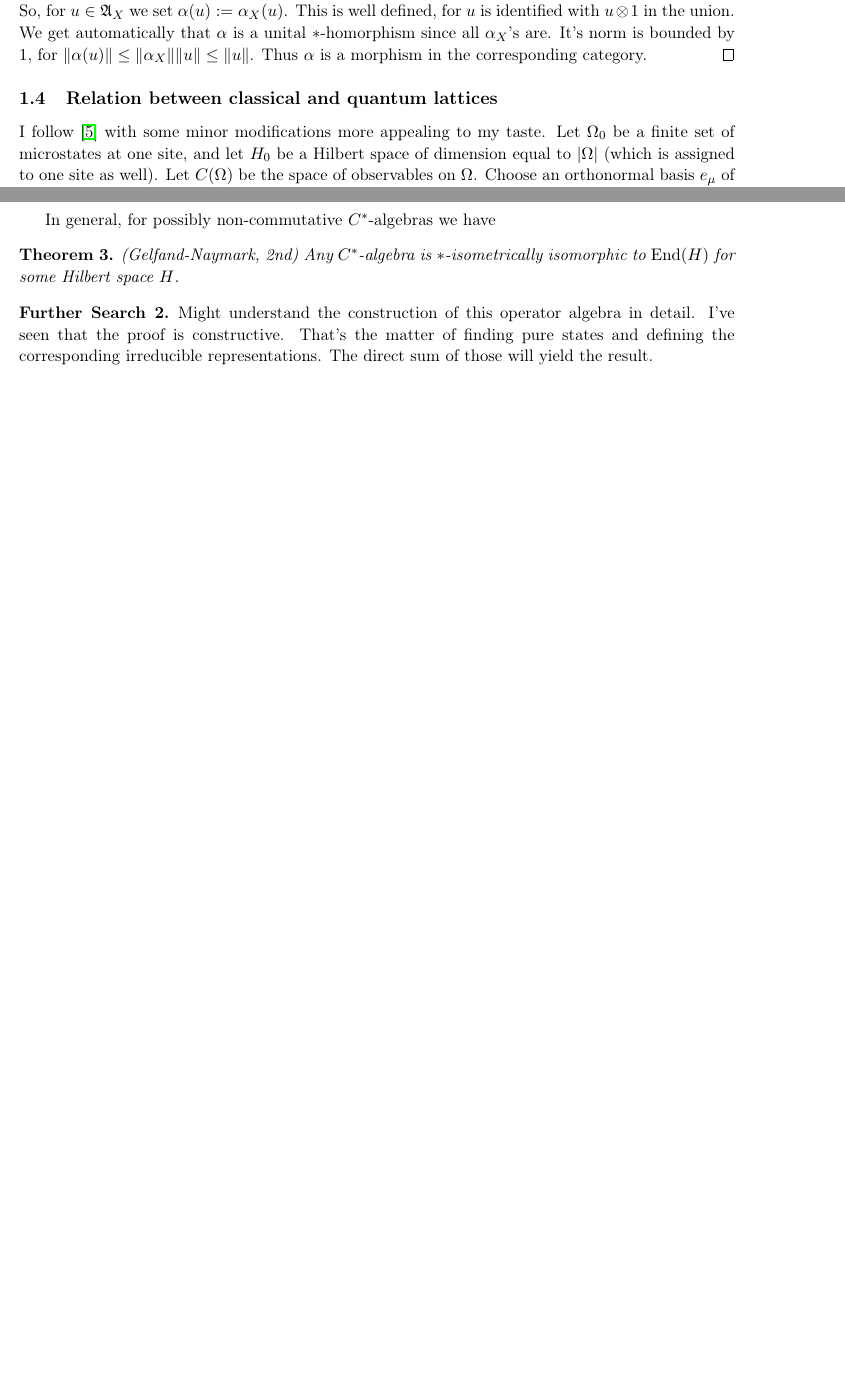
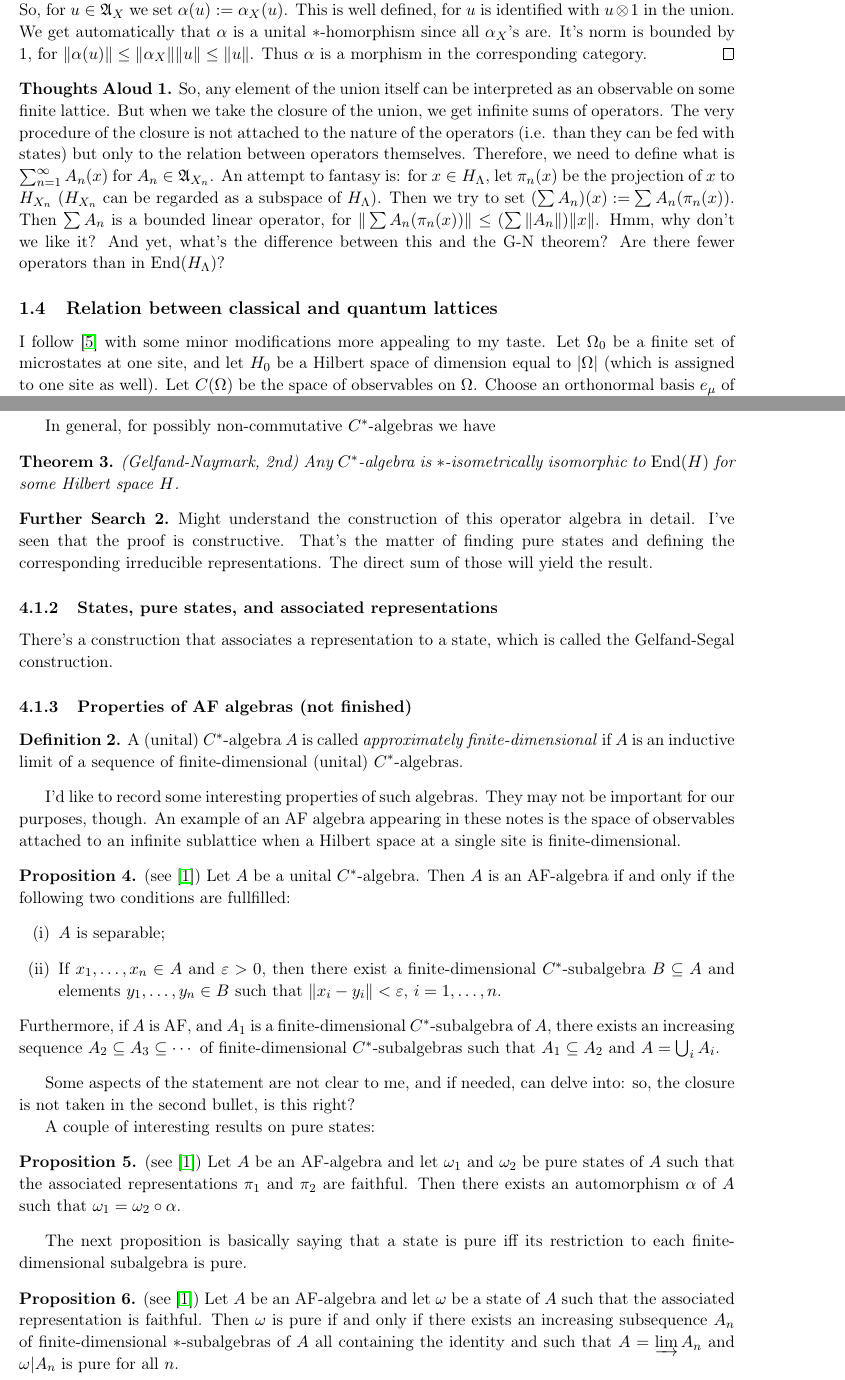
Before and after one commit to Grabovskii/NSF-Lattice-theories-2020, a LaTeX document (nsf.tex, which reads appendix.tex, principles.tex): two parts of pages 4 and 9 of 9 before the commit and two parts of pages 4 and 10 of 11 after it, joined at a grey line, cut so that both start at the same text, the shorter picture padded with empty space. Compiled offline with pdfLaTeX.

Commit message:
Update for conversation

```diff
--- a/appendix.tex
+++ b/appendix.tex
@@ -32,3 +33,29 @@ In general, for possibly non-commutative $C^*$-algebras we have
 \begin{fur}
 Might understand the construction of this operator algebra in detail. I've seen that the proof is constructive. That's the matter of finding pure states and defining the corresponding irreducible representations. The direct sum of those will yield the result.
 \end{fur}
+\subsubsection{States, pure states, and associated representations}
+There's a construction that associates a representation to a state, which is called the Gelfand-Segal construction.
+
+\subsubsection{Properties of AF algebras (not finished)}
+\begin{definition}
+A (unital) $C^*$-algebra $A$ is called \emph{approximately finite-dimensional} if $A$ is an inductive limit of a sequence of finite-dimensional (unital) $C^*$-algebras.
+\end{definition}
+I'd like to record some interesting properties of such algebras. They may not be important for our purposes, though. An example of an AF algebra appearing in these notes is the space of observables attached to an infinite sublattice when a Hilbert space at a single site is finite-dimensional.
+\begin{proposition} (see \cite{bratteli})
+Let $A$ be a unital $C^*$-algebra. Then $A$ is an AF-algebra if and only if the following two conditions are fullfilled:
+\begin{enumerate}[(i)]
+\item $A$ is separable;
+\item If $x_1,\ldots,x_n \in A$ and $\varepsilon > 0$, then there exist a finite-dimensional $C^*$-subalgebra $B \subseteq A$ and elements $y_1,\ldots,y_n \in B$ such that $\|x_i-y_i\| < \varepsilon$, $i=1,\ldots,n$.
+\end{enumerate}
+Furthermore, if $A$ is AF, and $A_1$ is a finite-dimensional $C^*$-subalgebra of $A$, there exists an increasing sequence $A_2 \subseteq A_3 \subseteq \cdots $ of finite-dimensional $C^*$-subalgebras such that $A_1 \subseteq A_2$ and $A = \bigcup_{i}A_i$.
+\end{proposition}
+Some aspects of the statement are not clear to me, and if needed, can delve into: so, the closure is not taken in the second bullet, is this right?
+
+A couple of interesting results on pure states:
+\begin{proposition}(see \cite{bratteli})
+Let $A$ be an AF-algebra and let $\omega_1$ and $\omega_2$ be pure states of $A$ such that the associated representations $\pi_1$ and $\pi_2$ are faithful. Then there exists an automorphism $\alpha$ of $A$ such that $\omega_1 = \omega_2 \circ \alpha$.
+\end{proposition}
+The next proposition is basically saying that a state is pure iff its restriction to each finite-dimensional subalgebra is pure.
+\begin{proposition}(see \cite{bratteli})
+Let $A$ be an AF-algebra and let $\omega$ be a state of $A$ such that the associated representation is faithful. Then $\omega$ is pure if and only if there exists an increasing subsequence $A_n$ of finite-dimensional $\ast$-subalgebras of $A$ all containing the identity and such that $A = \varinjlim A_n$ and $\omega | A_n$ is pure for all $n$.
+\end{proposition}
--- a/nsf.tex
+++ b/nsf.tex
@@ -121,6 +121,7 @@
 \numberwithin{equation}{section}
 \newtheorem{exercise}{Exercise}
 \newtheorem{fur}{Further Search}
+\newtheorem{ths}{Thoughts Aloud}
 %--------------------------------------------------------
 \begin{document}
 \tableofcontents
--- a/principles.tex
+++ b/principles.tex
@@ -81,6 +81,10 @@ So, we choose morphisms in the category of unital $C^*$-algebras as bounded unit
 Once $\alpha$ is defined on $\mathfrak A^\prime$ with all the mentioned properties, it automatically extends to the closure. So, for $u \in \mathfrak A_X$ we set $\alpha(u) := \alpha_X(u)$. This is well defined, for $u$ is identified with $u \otimes 1$ in the union. We get automatically that $\alpha$ is a unital $\ast$-homorphism since all $\alpha_X$'s are. It's norm is bounded by $1$, for $\|\alpha(u)\| \leq \|\alpha_X\|\|u\| \leq \|u\|$. Thus $\alpha$ is a morphism in the corresponding category.
 \end{proof}
 
+\begin{ths}
+So, any element of the union itself can be interpreted as an observable on some finite lattice. But when we take the closure of the union, we get infinite sums of operators. The very procedure of the closure is not attached to the nature of the operators (i.e. than they can be fed with states) but only to the relation between operators themselves. Therefore, we need to define what is $\sum_{n=1}^\infty A_n (x)$ for $A_n \in \mathfrak A_{X_n}$. An attempt to fantasy is: for $x \in H_{\Lambda}$, let $\pi_n(x)$ be the projection of $x$ to $H_{X_n}$ ($H_{X_n}$ can be regarded as a subspace of $H_{\Lambda}$). Then we try to set $(\sum A_{n})(x):= \sum A_n(\pi_n(x))$. Then $\sum A_{n}$ is a bounded linear operator, for $\|\sum A_n(\pi_n(x))\| \leq (\sum \|A_n\|)\|x\|$. Hmm, why don't we like it? And yet, what's the difference between this and the G-N theorem? Are there fewer operators than in $\End(H_{\Lambda})$?
+\end{ths}
+
 \subsection{Relation between classical and quantum lattices}
 I follow \cite{israel} with some minor modifications more appealing to my taste. Let $\Omega_0$ be a finite set of microstates at one site, and let $H_0$ be a Hilbert space of dimension equal to $|\Omega|$ (which is assigned to one site as well). Let $C(\Omega)$ be the space of observables on $\Omega$. Choose an orthonormal basis $e_{\mu}$ of $H_0$ labeled my microstates $\mu \in \Omega_0$. Then we have an injection $\imath : C(\Omega_0) \rightarrow \End(H_0)$ given by
 \[
```
Also changed, not shown: quest.tex (+6 -0 lines), nsf.pdf, appendix.tex (1 more changed lines), principles.tex (4 more changed lines), 4 other files.
